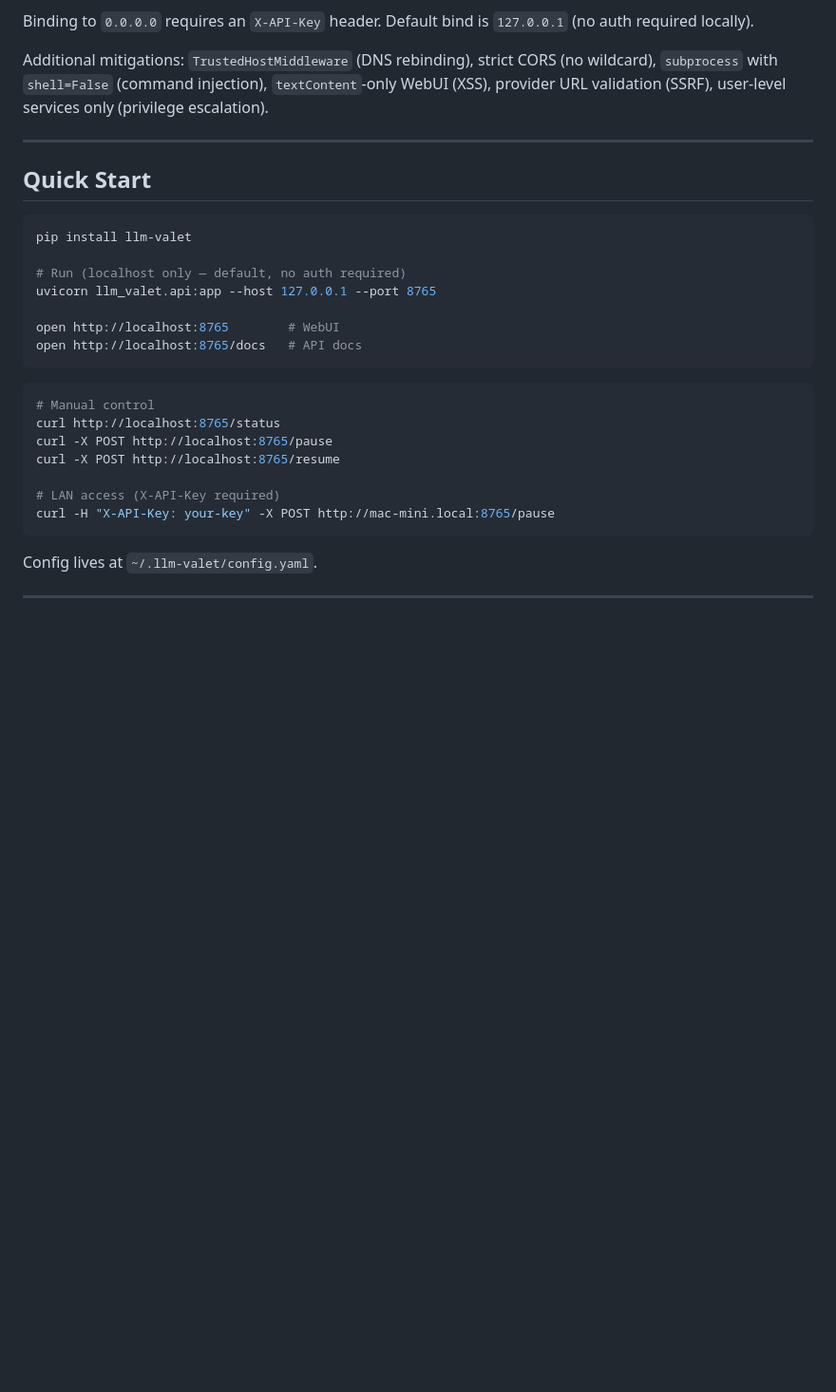
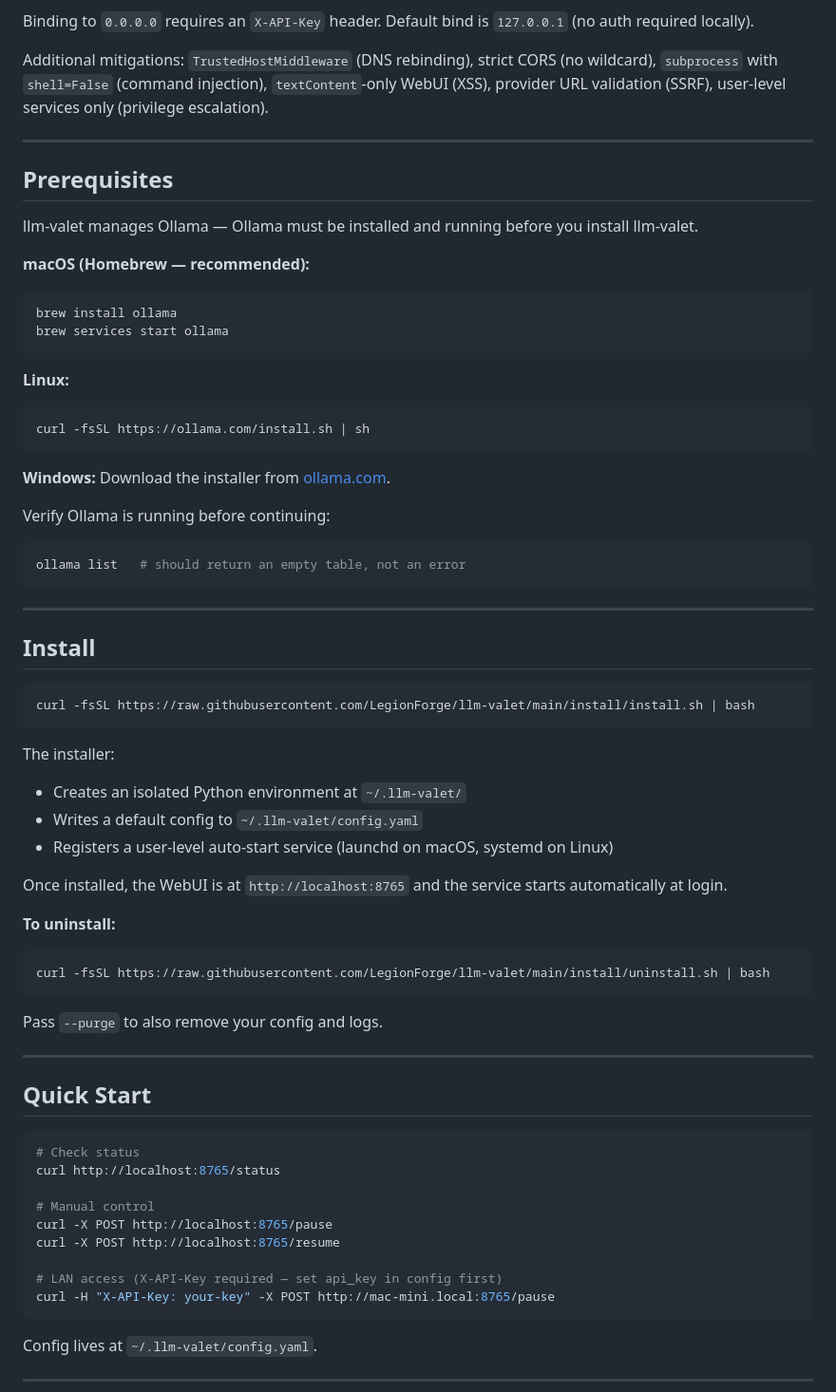
Before and after one commit to LegionForge/llm-valet, a Markdown page: README.md, the part around the change. Shown at 95% size. GitHub-like rendering; blank space fills up the shorter version.

Commit message:
docs: fix Quick Start — install.sh one-liner + Prerequisites section
The previous Quick Start referenced `pip install llm-valet` which fails
(not on PyPI). Replaced with the install.sh one-liner and added a
Prerequisites section so users know Ollama must be running first.

PyPI publishing tracked as a v0.6.0 item.

Co-Authored-By: Claude Sonnet 4.6 <noreply@anthropic.com>

````diff
--- a/README.md
+++ b/README.md
@@ -143,25 +143,63 @@ Additional mitigations: `TrustedHostMiddleware` (DNS rebinding), strict CORS (no
 
 ---
 
+## Prerequisites
+
+llm-valet manages Ollama — Ollama must be installed and running before you install llm-valet.
+
+**macOS (Homebrew — recommended):**
+```bash
+brew install ollama
+brew services start ollama
+```
+
+**Linux:**
+```bash
+curl -fsSL https://ollama.com/install.sh | sh
+```
+
+**Windows:** Download the installer from [ollama.com](https://ollama.com/download).
+
+Verify Ollama is running before continuing:
+```bash
+ollama list   # should return an empty table, not an error
+```
+
+---
+
+## Install
+
+```bash
+curl -fsSL https://raw.githubusercontent.com/LegionForge/llm-valet/main/install/install.sh | bash
+```
+
+The installer:
+- Creates an isolated Python environment at `~/.llm-valet/`
+- Writes a default config to `~/.llm-valet/config.yaml`
+- Registers a user-level auto-start service (launchd on macOS, systemd on Linux)
+
+Once installed, the WebUI is at `http://localhost:8765` and the service starts automatically at login.
+
+**To uninstall:**
+```bash
+curl -fsSL https://raw.githubusercontent.com/LegionForge/llm-valet/main/install/uninstall.sh | bash
+```
+
+Pass `--purge` to also remove your config and logs.
+
+---
+
 ## Quick Start
 
 ```bash
-pip install llm-valet
+# Check status
+curl http://localhost:8765/status
 
-# Run (localhost only — default, no auth required)
-uvicorn llm_valet.api:app --host 127.0.0.1 --port 8765
-
-open http://localhost:8765        # WebUI
-open http://localhost:8765/docs   # API docs
-```
-
-```bash
 # Manual control
-curl http://localhost:8765/status
 curl -X POST http://localhost:8765/pause
 curl -X POST http://localhost:8765/resume
 
-# LAN access (X-API-Key required)
+# LAN access (X-API-Key required — set api_key in config first)
 curl -H "X-API-Key: your-key" -X POST http://mac-mini.local:8765/pause
 ```
 
````
